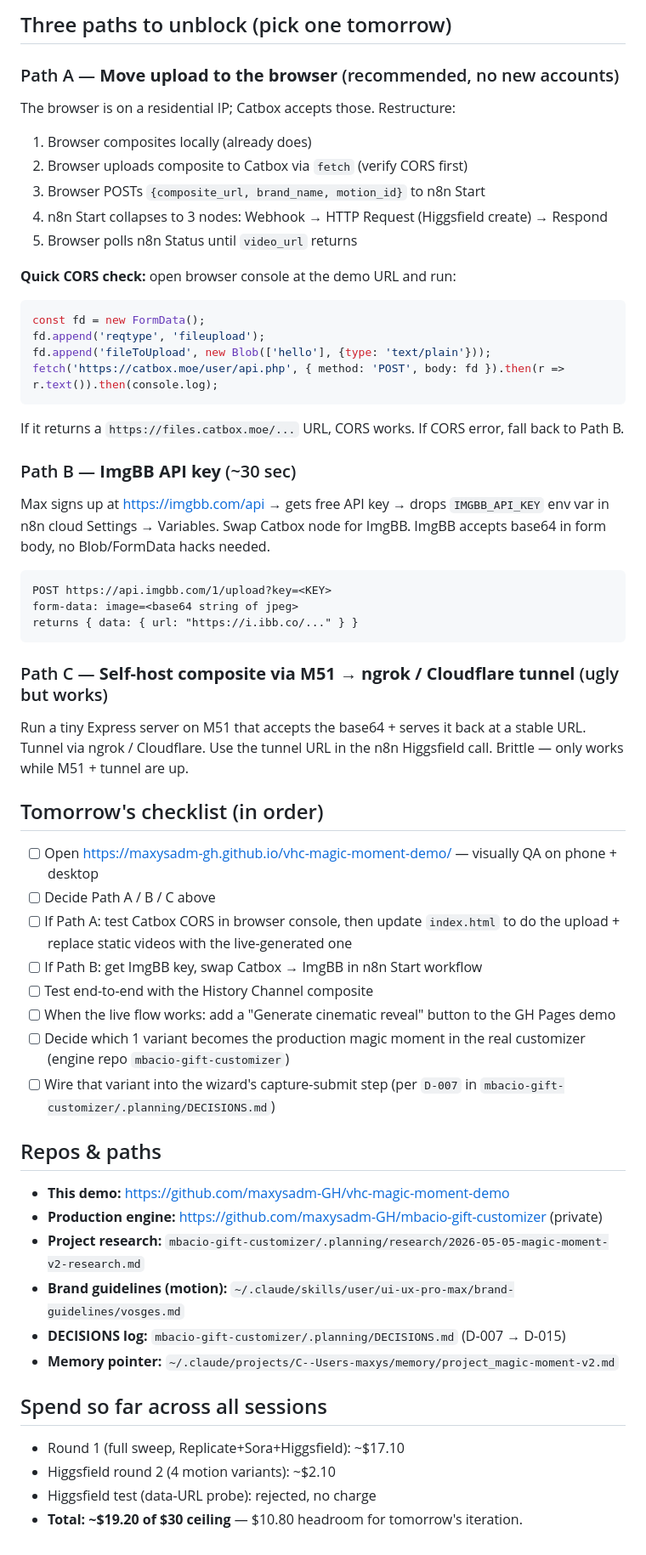
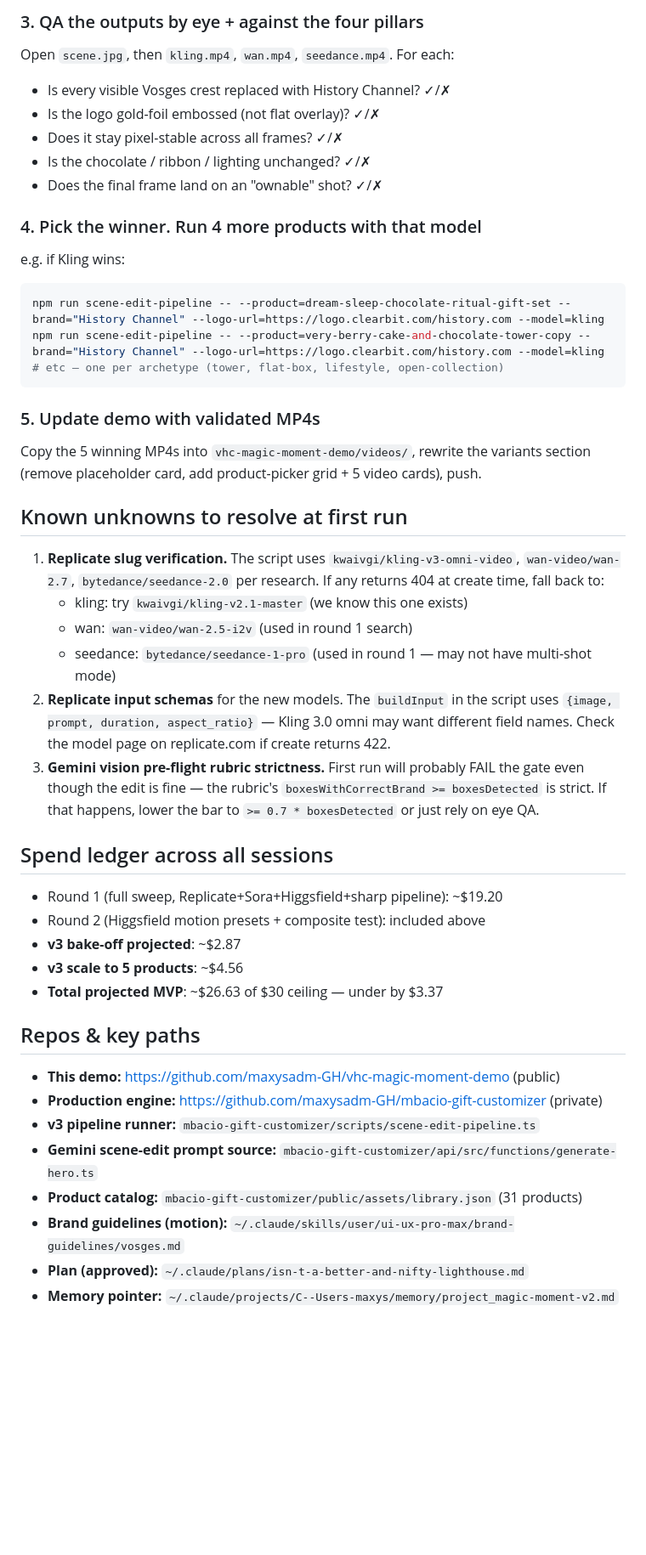
Before and after one commit to maxysadm-GH/vhc-magic-moment-demo, a Markdown page: RESUME.md, the part around one of its changes. Shown at 85% size. Drawn GitHub-style; blank space fills up the shorter version.

````diff
--- a/RESUME.md
+++ b/RESUME.md
@@ -34,62 +53,47 @@ Status workflow is untested but follows the same shape — should work fine once
 
-## Three paths to unblock (pick one tomorrow)
+### 3. QA the outputs by eye + against the four pillars
+Open `scene.jpg`, then `kling.mp4`, `wan.mp4`, `seedance.mp4`. For each:
+- Is every visible Vosges crest replaced with History Channel? ✓/✗
+- Is the logo gold-foil embossed (not flat overlay)? ✓/✗
+- Does it stay pixel-stable across all frames? ✓/✗
+- Is the chocolate / ribbon / lighting unchanged? ✓/✗
+- Does the final frame land on an "ownable" shot? ✓/✗
 
-### Path A — **Move upload to the browser** (recommended, no new accounts)
-
-The browser is on a residential IP; Catbox accepts those. Restructure:
-
-1. Browser composites locally (already does)
-2. Browser uploads composite to Catbox via `fetch` (verify CORS first)
-3. Browser POSTs `{composite_url, brand_name, motion_id}` to n8n Start
-4. n8n Start collapses to 3 nodes: Webhook → HTTP Request (Higgsfield create) → Respond
-5. Browser polls n8n Status until `video_url` returns
-
-**Quick CORS check:** open browser console at the demo URL and run:
-```js
-const fd = new FormData();
-fd.append('reqtype', 'fileupload');
-fd.append('fileToUpload', new Blob(['hello'], {type: 'text/plain'}));
-fetch('https://catbox.moe/user/api.php', { method: 'POST', body: fd }).then(r => r.text()).then(console.log);
-```
-If it returns a `https://files.catbox.moe/...` URL, CORS works. If CORS error, fall back to Path B.
-
-### Path B — **ImgBB API key** (~30 sec)
-
-Max signs up at https://imgbb.com/api → gets free API key → drops `IMGBB_API_KEY` env var in n8n cloud Settings → Variables. Swap Catbox node for ImgBB. ImgBB accepts base64 in form body, no Blob/FormData hacks needed.
-
-```
-POST https://api.imgbb.com/1/upload?key=<KEY>
-form-data: image=<base64 string of jpeg>
-returns { data: { url: "https://i.ibb.co/..." } }
+### 4. Pick the winner. Run 4 more products with that model
+e.g. if Kling wins:
+```bash
+npm run scene-edit-pipeline -- --product=dream-sleep-chocolate-ritual-gift-set --brand="History Channel" --logo-url=https://logo.clearbit.com/history.com --model=kling
+npm run scene-edit-pipeline -- --product=very-berry-cake-and-chocolate-tower-copy --brand="History Channel" --logo-url=https://logo.clearbit.com/history.com --model=kling
+# etc — one per archetype (tower, flat-box, lifestyle, open-collection)
 ```
 
-### Path C — **Self-host composite via M51 → ngrok / Cloudflare tunnel** (ugly but works)
+### 5. Update demo with validated MP4s
+Copy the 5 winning MP4s into `vhc-magic-moment-demo/videos/`, rewrite the variants section (remove placeholder card, add product-picker grid + 5 video cards), push.
 
-Run a tiny Express server on M51 that accepts the base64 + serves it back at a stable URL. Tunnel via ngrok / Cloudflare. Use the tunnel URL in the n8n Higgsfield call. Brittle — only works while M51 + tunnel are up.
+## Known unknowns to resolve at first run
 
-## Tomorrow's checklist (in order)
+1. **Replicate slug verification.** The script uses `kwaivgi/kling-v3-omni-video`, `wan-video/wan-2.7`, `bytedance/seedance-2.0` per research. If any returns 404 at create time, fall back to:
+   - kling: try `kwaivgi/kling-v2.1-master` (we know this one exists)
+   - wan: `wan-video/wan-2.5-i2v` (used in round 1 search)
+   - seedance: `bytedance/seedance-1-pro` (used in round 1 — may not have multi-shot mode)
+2. **Replicate input schemas** for the new models. The `buildInput` in the script uses `{image, prompt, duration, aspect_ratio}` — Kling 3.0 omni may want different field names. Check the model page on replicate.com if create returns 422.
+3. **Gemini vision pre-flight rubric strictness.** First run will probably FAIL the gate even though the edit is fine — the rubric's `boxesWithCorrectBrand >= boxesDetected` is strict. If that happens, lower the bar to `>= 0.7 * boxesDetected` or just rely on eye QA.
 
-- [ ] Open https://maxysadm-gh.github.io/vhc-magic-moment-demo/ — visually QA on phone + desktop
-- [ ] Decide Path A / B / C above
-- [ ] If Path A: test Catbox CORS in browser console, then update `index.html` to do the upload + replace static videos with the live-generated one
-- [ ] If Path B: get ImgBB key, swap Catbox → ImgBB in n8n Start workflow
-- [ ] Test end-to-end with the History Channel composite
-- [ ] When the live flow works: add a "Generate cinematic reveal" button to the GH Pages demo
-- [ ] Decide which 1 variant becomes the production magic moment in the real customizer (engine repo `mbacio-gift-customizer`)
-- [ ] Wire that variant into the wizard's capture-submit step (per `D-007` in `mbacio-gift-customizer/.planning/DECISIONS.md`)
+## Spend ledger across all sessions
 
-## Repos & paths
+- Round 1 (full sweep, Replicate+Sora+Higgsfield+sharp pipeline): ~$19.20
+- Round 2 (Higgsfield motion presets + composite test): included above
+- **v3 bake-off projected**: ~$2.87
+- **v3 scale to 5 products**: ~$4.56
+- **Total projected MVP**: ~$26.63 of $30 ceiling — under by $3.37
 
-- **This demo:** https://github.com/maxysadm-GH/vhc-magic-moment-demo
+## Repos & key paths
+
+- **This demo:** https://github.com/maxysadm-GH/vhc-magic-moment-demo (public)
 - **Production engine:** https://github.com/maxysadm-GH/mbacio-gift-customizer (private)
-- **Project research:** `mbacio-gift-customizer/.planning/research/2026-05-05-magic-moment-v2-research.md`
+- **v3 pipeline runner:** `mbacio-gift-customizer/scripts/scene-edit-pipeline.ts`
+- **Gemini scene-edit prompt source:** `mbacio-gift-customizer/api/src/functions/generate-hero.ts`
+- **Product catalog:** `mbacio-gift-customizer/public/assets/library.json` (31 products)
 - **Brand guidelines (motion):** `~/.claude/skills/user/ui-ux-pro-max/brand-guidelines/vosges.md`
-- **DECISIONS log:** `mbacio-gift-customizer/.planning/DECISIONS.md` (D-007 → D-015)
+- **Plan (approved):** `~/.claude/plans/isn-t-a-better-and-nifty-lighthouse.md`
 - **Memory pointer:** `~/.claude/projects/C--Users-maxys/memory/project_magic-moment-v2.md`
-
-## Spend so far across all sessions
-
-- Round 1 (full sweep, Replicate+Sora+Higgsfield): ~$17.10
-- Higgsfield round 2 (4 motion variants): ~$2.10
-- Higgsfield test (data-URL probe): rejected, no charge
-- **Total: ~$19.20 of $30 ceiling** — $10.80 headroom for tomorrow's iteration.
````
Also changed, not shown: other parts of RESUME.md (+37 -18 lines).
